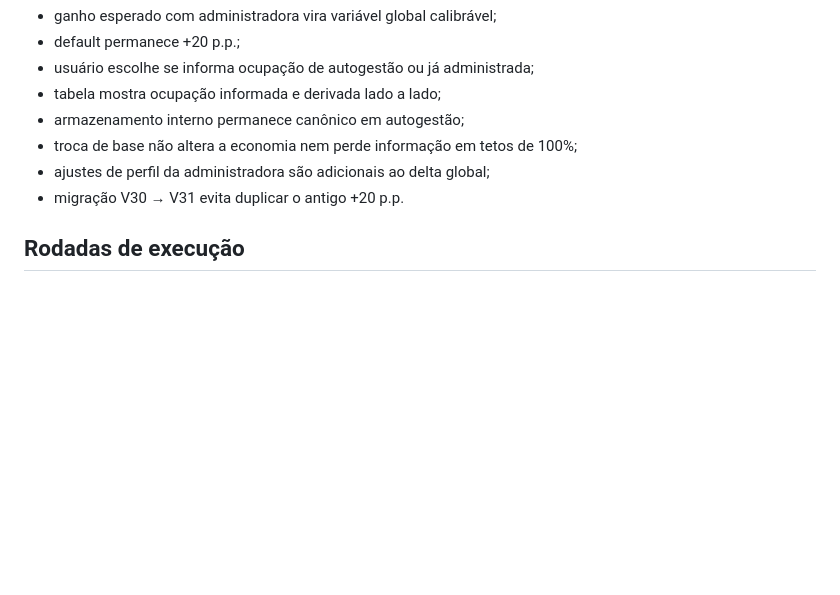
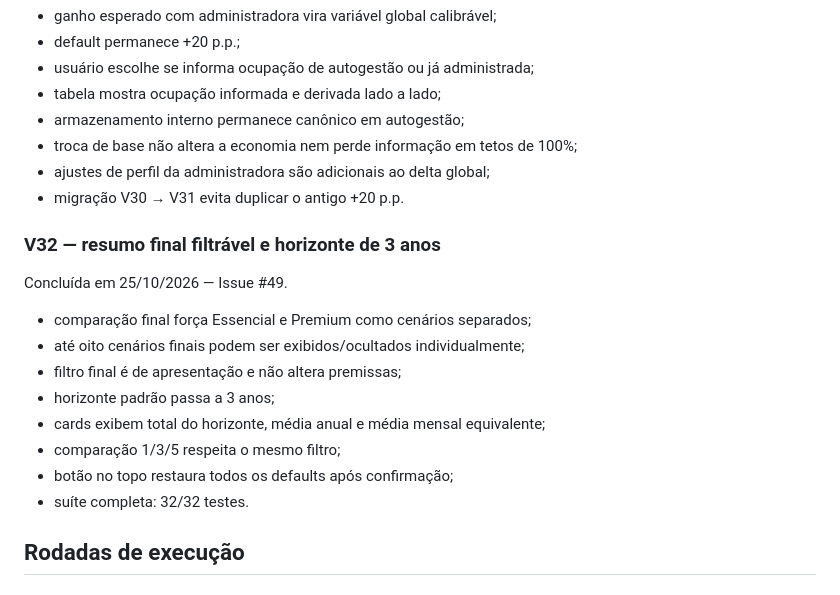
Before and after one commit to henriquecrang/viabilidade-airbnb, a Markdown page: roadmap.md, the part around the change. Rendered like a GitHub page; blank space fills up the shorter version.

Commit message:
Record V32 final comparison completion (#49)

```diff
--- a/roadmap.md
+++ b/roadmap.md
@@ -264,6 +264,18 @@ Concluída em 25/10/2026 — Issue #48.
 - ajustes de perfil da administradora são adicionais ao delta global;
 - migração V30 → V31 evita duplicar o antigo +20 p.p.
 
+### V32 — resumo final filtrável e horizonte de 3 anos
+Concluída em 25/10/2026 — Issue #49.
+
+- comparação final força Essencial e Premium como cenários separados;
+- até oito cenários finais podem ser exibidos/ocultados individualmente;
+- filtro final é de apresentação e não altera premissas;
+- horizonte padrão passa a 3 anos;
+- cards exibem total do horizonte, média anual e média mensal equivalente;
+- comparação 1/3/5 respeita o mesmo filtro;
+- botão no topo restaura todos os defaults após confirmação;
+- suíte completa: 32/32 testes.
+
 ## Rodadas de execução
 
 ### Rodada B — fidelidade do cenário administrado
```
